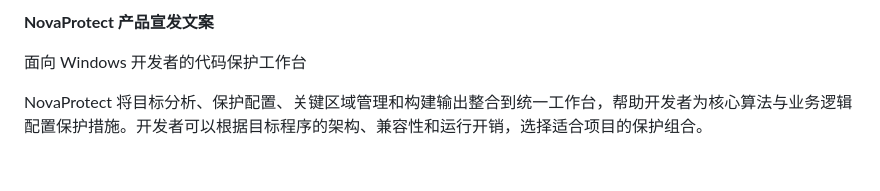
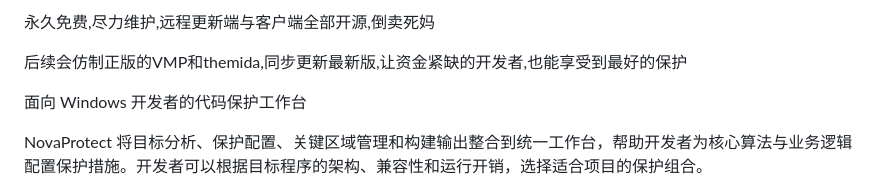
Before and after one commit to GH6324/NovaProtect, a Markdown page: README.md, the part around the change. Rendered like a GitHub page; blank space fills up the shorter version.

```diff
--- a/README.md
+++ b/README.md
@@ -1,4 +1,6 @@
-**NovaProtect 产品宣发文案**
+永久免费,尽力维护,远程更新端与客户端全部开源,倒卖死妈
+
+后续会仿制正版的VMP和themida,同步更新最新版,让资金紧缺的开发者,也能享受到最好的保护
 
 面向 Windows 开发者的代码保护工作台
 
```
